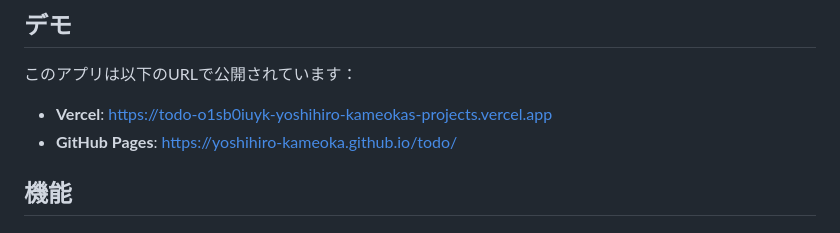
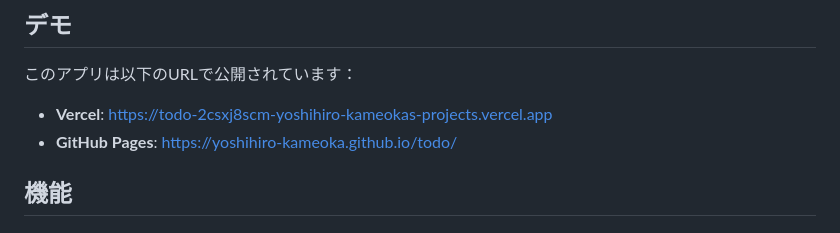
Before and after one commit to Yoshihiro-Kameoka/todo, a Markdown page: README.md, the part around the change. GitHub-like rendering.

Commit message:
READMEのVercel URLを最新版に更新

```diff
--- a/README.md
+++ b/README.md
@@ -10,7 +10,7 @@
 
 このアプリは以下のURLで公開されています：
 
-- **Vercel**: https://todo-o1sb0iuyk-yoshihiro-kameokas-projects.vercel.app
+- **Vercel**: https://todo-2csxj8scm-yoshihiro-kameokas-projects.vercel.app
 - **GitHub Pages**: https://yoshihiro-kameoka.github.io/todo/
 
 ## 機能
```
